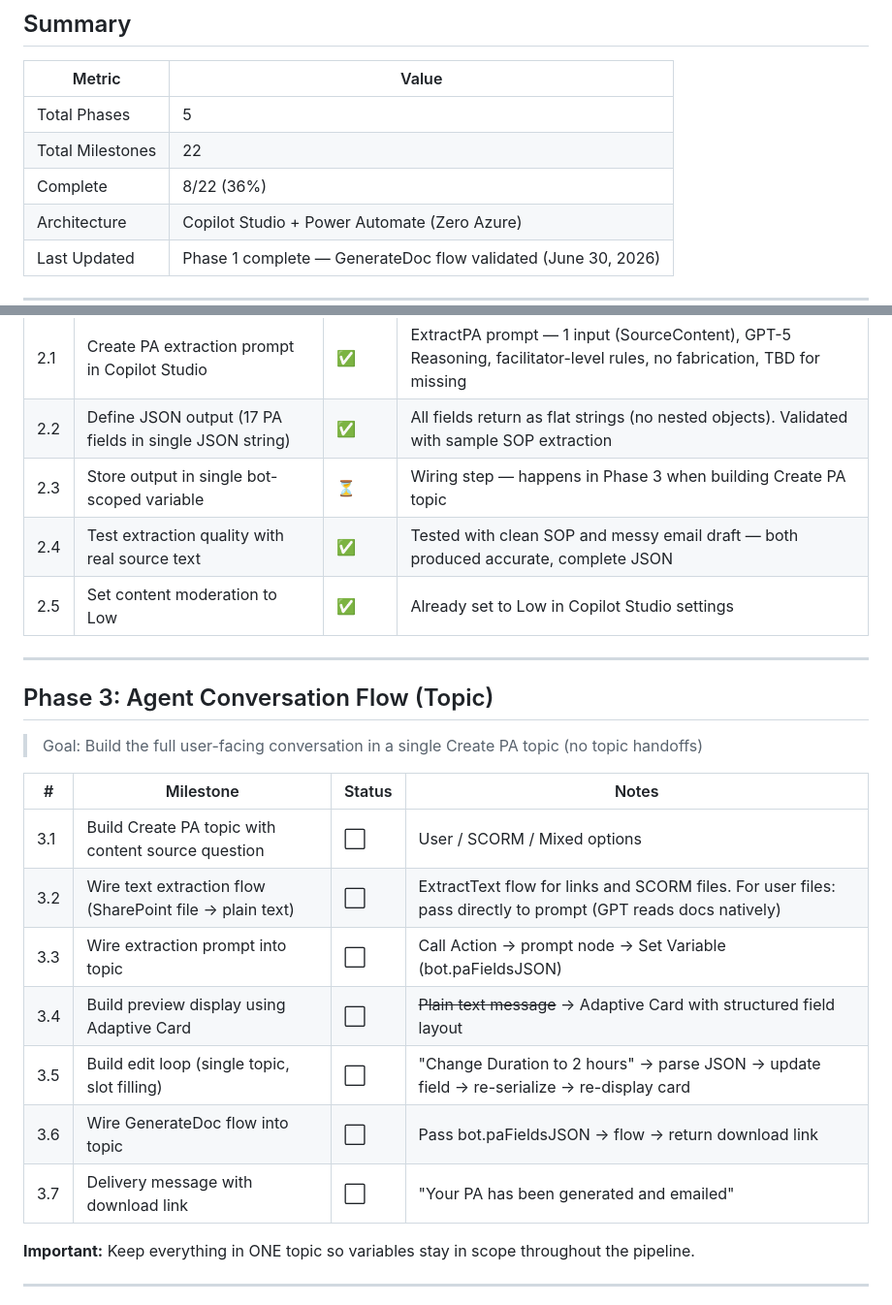
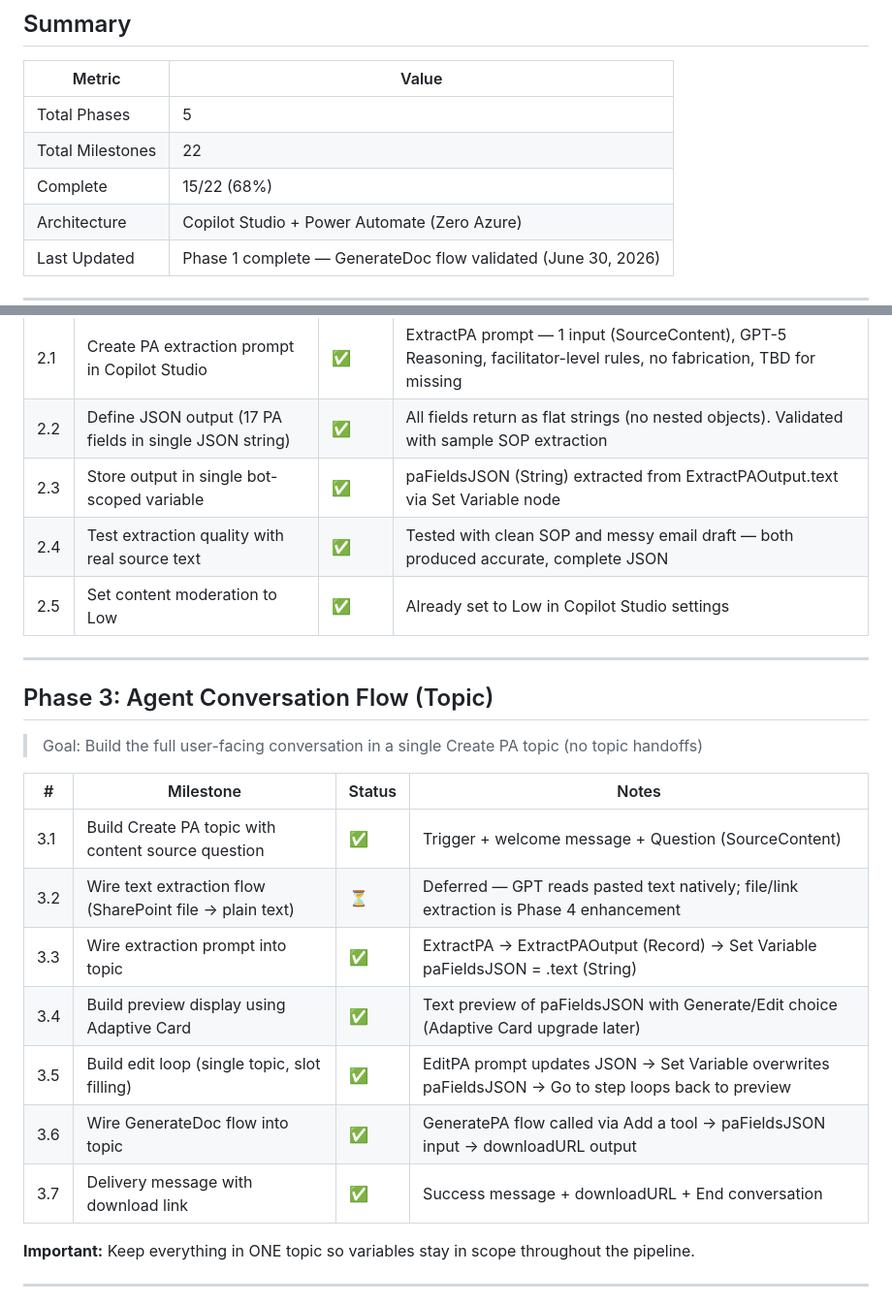
Before and after one commit to Hernanacostaa/atlas-pa-studio, a Markdown page: MILESTONES.md, 2 parts joined by grey strips. Shown at 97% size. Rendered like a GitHub page.

Commit message:
Phase 3 complete: Create PA topic fully wired end-to-end (15/22 milestones)
Co-authored-by: Copilot <223556219+Copilot@users.noreply.github.com>

```diff
--- a/MILESTONES.md
+++ b/MILESTONES.md
@@ -6,7 +6,7 @@
 |--------|-------|
 | Total Phases | 5 |
 | Total Milestones | 22 |
-| Complete | 8/22 (36%) |
+| Complete | 15/22 (68%) |
 | Architecture | Copilot Studio + Power Automate (Zero Azure) |
 | Last Updated | Phase 1 complete — GenerateDoc flow validated (June 30, 2026) |
 
@@ -37,7 +37,7 @@
 |---|-----------|--------|-------|
 | 2.1 | Create PA extraction prompt in Copilot Studio | ✅ | ExtractPA prompt — 1 input (SourceContent), GPT-5 Reasoning, facilitator-level rules, no fabrication, TBD for missing |
 | 2.2 | Define JSON output (17 PA fields in single JSON string) | ✅ | All fields return as flat strings (no nested objects). Validated with sample SOP extraction |
-| 2.3 | Store output in single bot-scoped variable | ⏳ | Wiring step — happens in Phase 3 when building Create PA topic |
+| 2.3 | Store output in single bot-scoped variable | ✅ | paFieldsJSON (String) extracted from ExtractPAOutput.text via Set Variable node |
 | 2.4 | Test extraction quality with real source text | ✅ | Tested with clean SOP and messy email draft — both produced accurate, complete JSON |
 | 2.5 | Set content moderation to Low | ✅ | Already set to Low in Copilot Studio settings |
 
@@ -49,13 +49,13 @@
 
 | # | Milestone | Status | Notes |
 |---|-----------|--------|-------|
-| 3.1 | Build Create PA topic with content source question | ⬜ | User / SCORM / Mixed options |
-| 3.2 | Wire text extraction flow (SharePoint file → plain text) | ⬜ | ExtractText flow for links and SCORM files. For user files: pass directly to prompt (GPT reads docs natively) |
-| 3.3 | Wire extraction prompt into topic | ⬜ | Call Action → prompt node → Set Variable (bot.paFieldsJSON) |
-| 3.4 | Build preview display using Adaptive Card | ⬜ | ~~Plain text message~~ → Adaptive Card with structured field layout |
-| 3.5 | Build edit loop (single topic, slot filling) | ⬜ | "Change Duration to 2 hours" → parse JSON → update field → re-serialize → re-display card |
-| 3.6 | Wire GenerateDoc flow into topic | ⬜ | Pass bot.paFieldsJSON → flow → return download link |
-| 3.7 | Delivery message with download link | ⬜ | "Your PA has been generated and emailed" |
+| 3.1 | Build Create PA topic with content source question | ✅ | Trigger + welcome message + Question (SourceContent) |
+| 3.2 | Wire text extraction flow (SharePoint file → plain text) | ⏳ | Deferred — GPT reads pasted text natively; file/link extraction is Phase 4 enhancement |
+| 3.3 | Wire extraction prompt into topic | ✅ | ExtractPA → ExtractPAOutput (Record) → Set Variable paFieldsJSON = .text (String) |
+| 3.4 | Build preview display using Adaptive Card | ✅ | Text preview of paFieldsJSON with Generate/Edit choice (Adaptive Card upgrade later) |
+| 3.5 | Build edit loop (single topic, slot filling) | ✅ | EditPA prompt updates JSON → Set Variable overwrites paFieldsJSON → Go to step loops back to preview |
+| 3.6 | Wire GenerateDoc flow into topic | ✅ | GeneratePA flow called via Add a tool → paFieldsJSON input → downloadURL output |
+| 3.7 | Delivery message with download link | ✅ | Success message + downloadURL + End conversation |
 
 **Important:** Keep everything in ONE topic so variables stay in scope throughout the pipeline.
 
```
